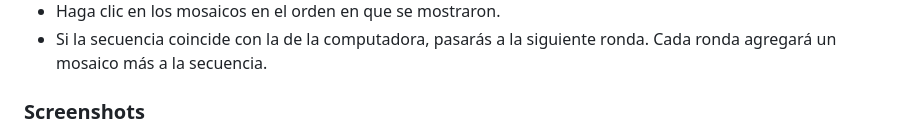
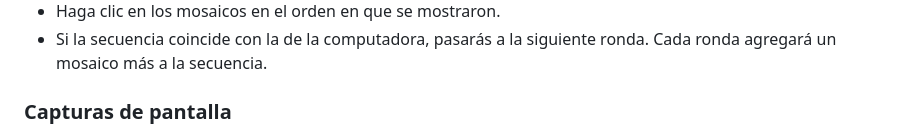
Before and after one commit to marcosd59/simon-says, a Markdown page: README.md, the part around the change. GitHub-like rendering.

```diff
--- a/README.md
+++ b/README.md
@@ -15,7 +15,7 @@
    <li>Si la secuencia coincide con la de la computadora, pasarás a la siguiente ronda. Cada ronda agregará un mosaico más a la secuencia.</li>
 </ul>
 
-<h3>Screenshots</h3>
+<h3>Capturas de pantalla</h3>
 
 ![1](./img/screenshots/Captura%20de%20pantalla%202024-02-15%20073050.png)
 ![2](./img/screenshots/Captura%20de%20pantalla%202024-02-15%20073139.png)
```
